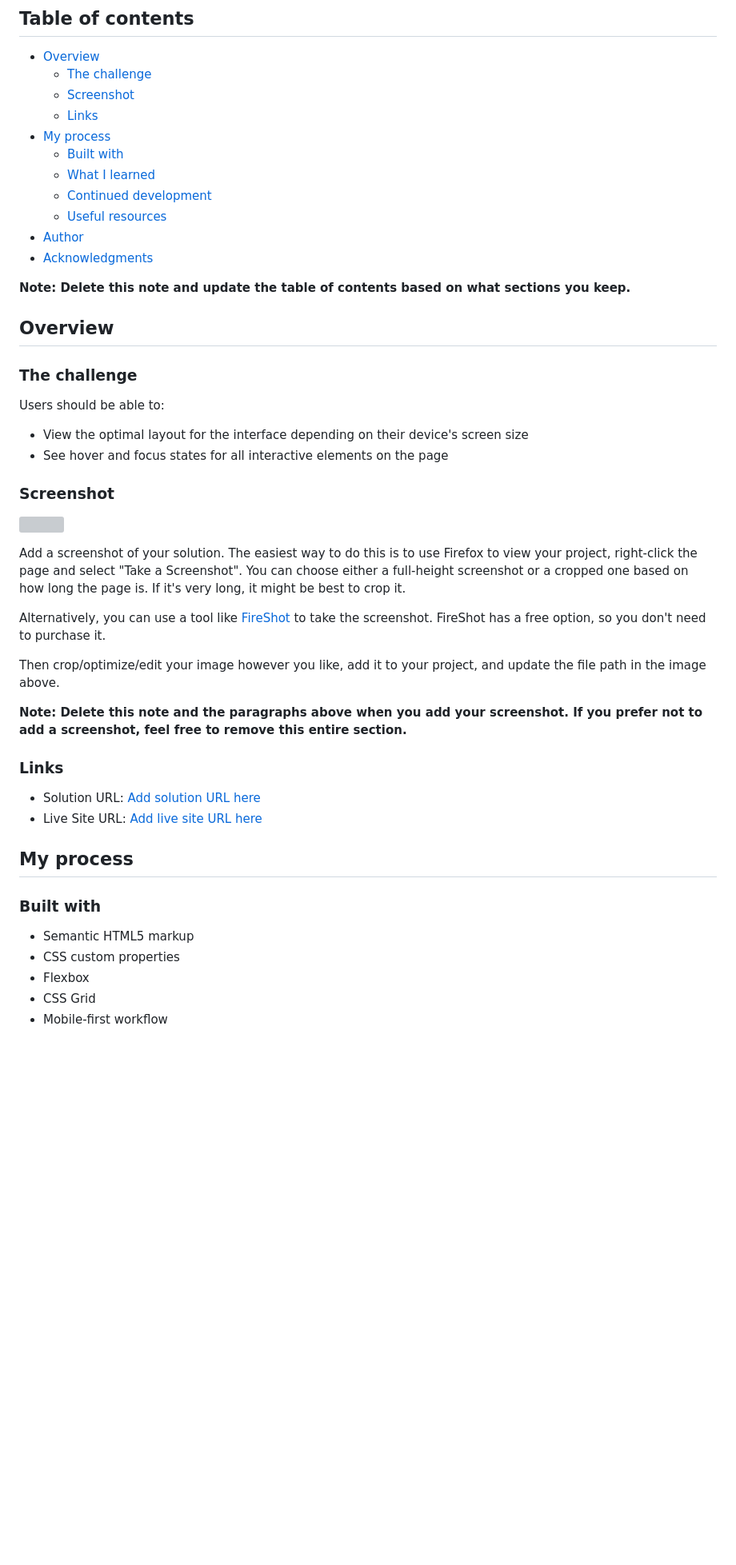
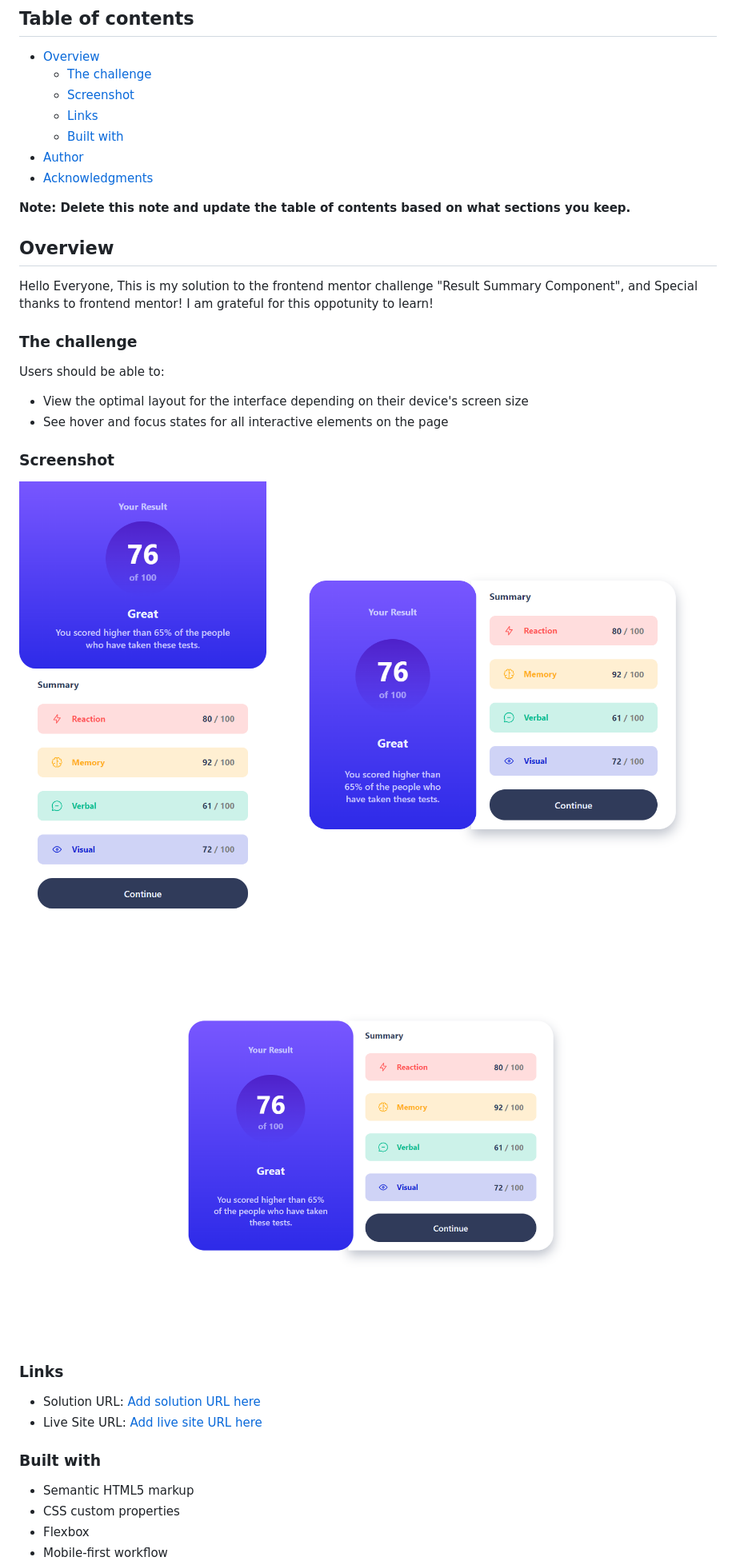
Before and after one commit to AdrianGallano/front-end-practice, a Markdown page: results-summary-component-main/README-template.md, the part around the change printed below. Shown: that part at 80% size. Drawn GitHub-style; pictures changed too: results-summary-component-main/screenshots/desktop.png (added), results-summary-component-main/screenshots/mobile.png (added), results-summary-component-main/screenshots/tablet.png (added); blank space fills up the shorter version; grey boxes are pictures that could not be loaded.

Commit message:
Add readme for documentation

```diff
--- a/results-summary-component-main/README-template.md
+++ b/results-summary-component-main/README-template.md
@@ -8,17 +8,15 @@ This is a solution to the [Results summary component challenge on Frontend Mento
   - [The challenge](#the-challenge)
   - [Screenshot](#screenshot)
   - [Links](#links)
-- [My process](#my-process)
   - [Built with](#built-with)
-  - [What I learned](#what-i-learned)
-  - [Continued development](#continued-development)
-  - [Useful resources](#useful-resources)
 - [Author](#author)
 - [Acknowledgments](#acknowledgments)
 
 **Note: Delete this note and update the table of contents based on what sections you keep.**
 
 ## Overview
+
+Hello Everyone, This is my solution to the frontend mentor challenge "Result Summary Component", and Special thanks to frontend mentor! I am grateful for this oppotunity to learn!
 
 ### The challenge
 
@@ -29,15 +27,9 @@ Users should be able to:
 
 ### Screenshot
 
-![](./screenshot.jpg)
-
-Add a screenshot of your solution. The easiest way to do this is to use Firefox to view your project, right-click the page and select "Take a Screenshot". You can choose either a full-height screenshot or a cropped one based on how long the page is. If it's very long, it might be best to crop it.
-
-Alternatively, you can use a tool like [FireShot](https://getfireshot.com/) to take the screenshot. FireShot has a free option, so you don't need to purchase it.
-
-Then crop/optimize/edit your image however you like, add it to your project, and update the file path in the image above.
-
-**Note: Delete this note and the paragraphs above when you add your screenshot. If you prefer not to add a screenshot, feel free to remove this entire section.**
+![Mobile](./screenshots/mobile.png)
+![Tablet](./screenshots/tablet.png)
+![Desktiop](./screenshots/desktop.png)
 
 ### Links
 
@@ -46,10 +38,8 @@ Then crop/optimize/edit your image however you like, add it to your project, and
 
-## My process
 
 ### Built with
 
 - Semantic HTML5 markup
 - CSS custom properties
 - Flexbox
-- CSS Grid
 - Mobile-first workflow
```
Also changed, not shown: other parts of results-summary-component-main/README-template.md (+5 -54 lines), results-summary-component-main/README.md (deleted, +0 -96 lines).
